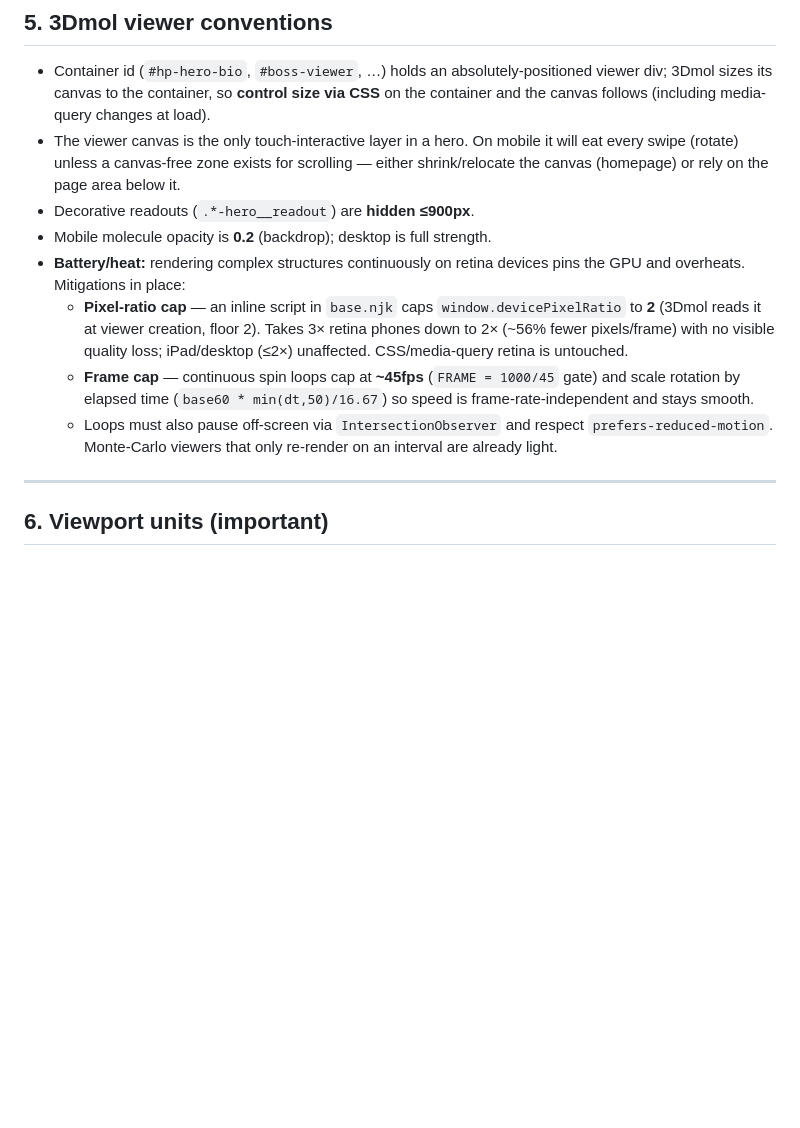
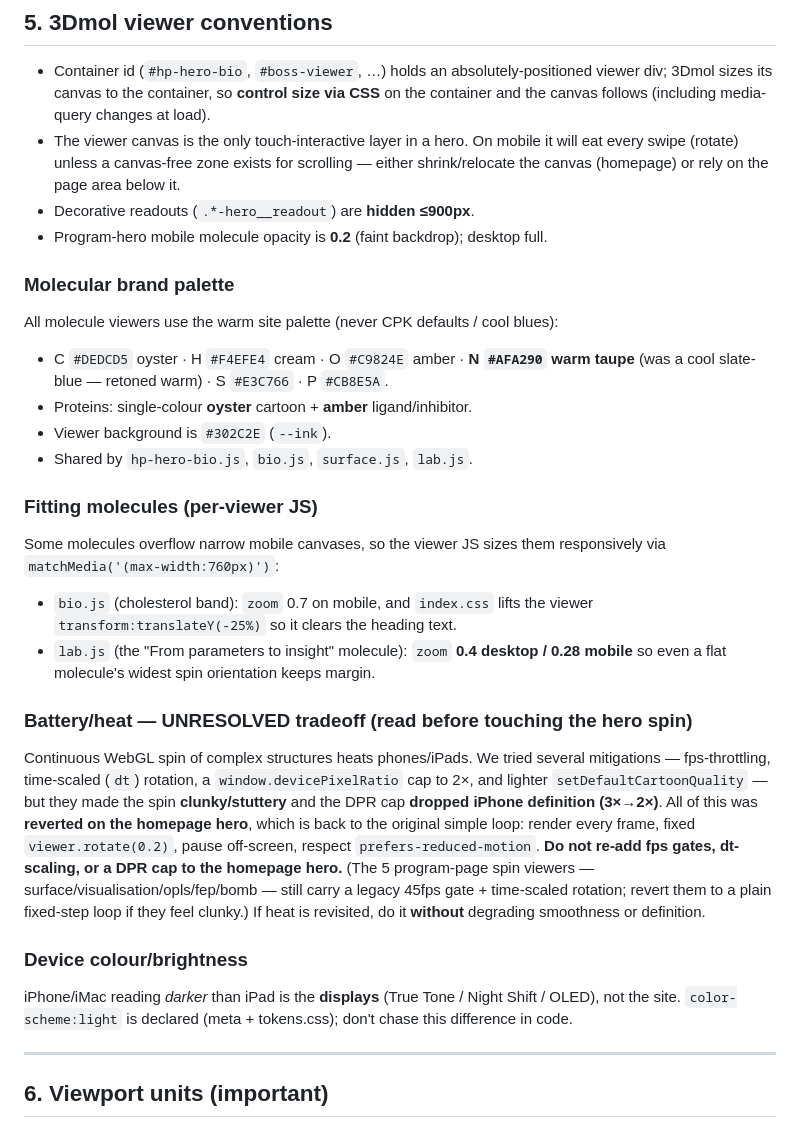
Before and after one commit to jorgensenfoundation/jorgensen-foundation, a Markdown page: STYLE.md, the part around the change. Rendered like a GitHub page; blank space fills up the shorter version.

Commit message:
Sync STYLE.md with current molecule-viewer state
Correct the §5 battery/heat section: the fps-throttle, dt-scaling, and
devicePixelRatio cap were reverted (they hurt rotation smoothness and iPhone
definition); the homepage hero uses the original simple fixed-step spin. Add the
molecular brand palette (incl. warm-taupe nitrogen), per-viewer responsive zoom/
lift conventions, and a note that iPhone/iMac-darker is display hardware.

Co-Authored-By: Claude Opus 4.8 <noreply@anthropic.com>

```diff
--- a/STYLE.md
+++ b/STYLE.md
@@ -122,19 +122,41 @@ boss · mcpro · fep · opls · bomb · visualisation. Shared base in
   will eat every swipe (rotate) unless a canvas-free zone exists for scrolling —
   either shrink/relocate the canvas (homepage) or rely on the page area below it.
 - Decorative readouts (`.*-hero__readout`) are **hidden ≤900px**.
-- Mobile molecule opacity is **0.2** (backdrop); desktop is full strength.
-- **Battery/heat:** rendering complex structures continuously on retina devices
-  pins the GPU and overheats. Mitigations in place:
-  - **Pixel-ratio cap** — an inline script in `base.njk` caps
-    `window.devicePixelRatio` to **2** (3Dmol reads it at viewer creation, floor 2).
-    Takes 3× retina phones down to 2× (~56% fewer pixels/frame) with no visible
-    quality loss; iPad/desktop (≤2×) unaffected. CSS/media-query retina is untouched.
-  - **Frame cap** — continuous spin loops cap at **~45fps** (`FRAME = 1000/45` gate)
-    and scale rotation by elapsed time (`base60 * min(dt,50)/16.67`) so speed is
-    frame-rate-independent and stays smooth.
-  - Loops must also pause off-screen via `IntersectionObserver` and respect
-    `prefers-reduced-motion`. Monte-Carlo viewers that only re-render on an
-    interval are already light.
+- Program-hero mobile molecule opacity is **0.2** (faint backdrop); desktop full.
+
+### Molecular brand palette
+All molecule viewers use the warm site palette (never CPK defaults / cool blues):
+- C `#DEDCD5` oyster · H `#F4EFE4` cream · O `#C9824E` amber · **N `#AFA290` warm
+  taupe** (was a cool slate-blue — retoned warm) · S `#E3C766` · P `#CB8E5A`.
+- Proteins: single-colour **oyster** cartoon + **amber** ligand/inhibitor.
+- Viewer background is `#302C2E` (`--ink`).
+- Shared by `hp-hero-bio.js`, `bio.js`, `surface.js`, `lab.js`.
+
+### Fitting molecules (per-viewer JS)
+Some molecules overflow narrow mobile canvases, so the viewer JS sizes them
+responsively via `matchMedia('(max-width:760px)')`:
+- `bio.js` (cholesterol band): `zoom` 0.7 on mobile, and `index.css` lifts the
+  viewer `transform:translateY(-25%)` so it clears the heading text.
+- `lab.js` (the "From parameters to insight" molecule): `zoom` **0.4 desktop /
+  0.28 mobile** so even a flat molecule's widest spin orientation keeps margin.
+
+### Battery/heat — UNRESOLVED tradeoff (read before touching the hero spin)
+Continuous WebGL spin of complex structures heats phones/iPads. We tried several
+mitigations — fps-throttling, time-scaled (`dt`) rotation, a
+`window.devicePixelRatio` cap to 2×, and lighter `setDefaultCartoonQuality` —
+but they made the spin **clunky/stuttery** and the DPR cap **dropped iPhone
+definition (3×→2×)**. All of this was **reverted on the homepage hero**, which is
+back to the original simple loop: render every frame, fixed `viewer.rotate(0.2)`,
+pause off-screen, respect `prefers-reduced-motion`. **Do not re-add fps gates,
+dt-scaling, or a DPR cap to the homepage hero.** (The 5 program-page spin viewers
+— surface/visualisation/opls/fep/bomb — still carry a legacy 45fps gate +
+time-scaled rotation; revert them to a plain fixed-step loop if they feel clunky.)
+If heat is revisited, do it **without** degrading smoothness or definition.
+
+### Device colour/brightness
+iPhone/iMac reading *darker* than iPad is the **displays** (True Tone / Night
+Shift / OLED), not the site. `color-scheme:light` is declared (meta + tokens.css);
+don't chase this difference in code.
 
 ---
 
```
